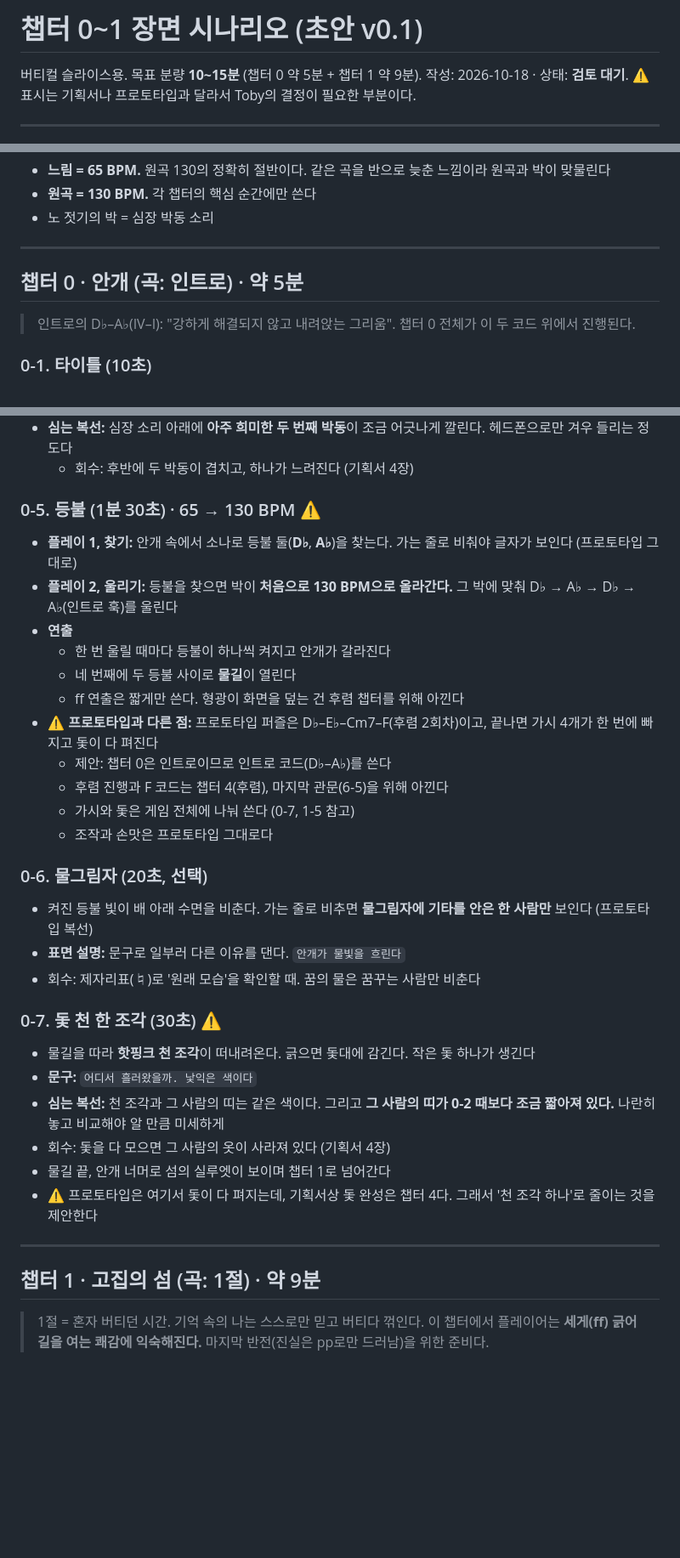
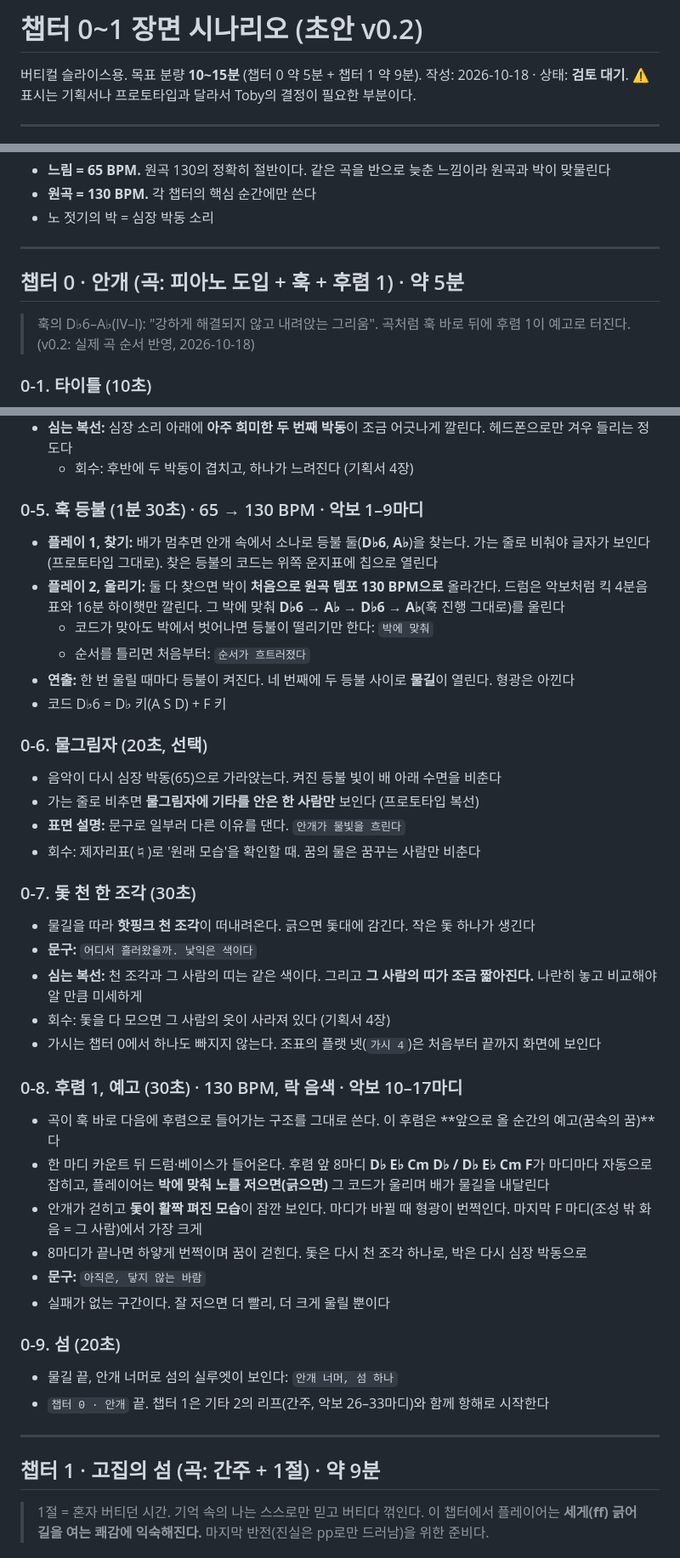
Before and after one commit to tobykey/pp-game, a Markdown page: docs/scenario-ch0-1.md, 3 parts joined by grey strips. Shown at 85% size. Drawn GitHub-style; blank space fills up the shorter version.

Commit message:
챕터 0 시나리오 v0.2: 실제 곡 순서(훅 → 후렴 1 예고) 반영
- 0-5 훅 등불(D♭6–A♭, 130 BPM), 0-8 후렴 1 예고, 0-9 섬 추가
- 챕터 1 첫 가시를 C 장화음이 되돌리는 E♭으로 변경

Co-Authored-By: Claude Opus 5.5 <noreply@anthropic.com>

```diff
--- a/docs/scenario-ch0-1.md
+++ b/docs/scenario-ch0-1.md
@@ -1,4 +1,4 @@
-# 챕터 0~1 장면 시나리오 (초안 v0.1)
+# 챕터 0~1 장면 시나리오 (초안 v0.2)
 
 버티컬 슬라이스용. 목표 분량 **10~15분** (챕터 0 약 5분 + 챕터 1 약 9분).
 작성: 2026-10-18 · 상태: **검토 대기**. ⚠️ 표시는 기획서나 프로토타입과 달라서 Toby의 결정이 필요한 부분이다.
@@ -24,9 +24,9 @@
 
 ---
 
-## 챕터 0 · 안개 (곡: 인트로) · 약 5분
+## 챕터 0 · 안개 (곡: 피아노 도입 + 훅 + 후렴 1) · 약 5분
 
-> 인트로의 D♭–A♭(IV–I): "강하게 해결되지 않고 내려앉는 그리움". 챕터 0 전체가 이 두 코드 위에서 진행된다.
+> 훅의 D♭6–A♭(IV–I): "강하게 해결되지 않고 내려앉는 그리움". 곡처럼 훅 바로 뒤에 후렴 1이 예고로 터진다. (v0.2: 실제 곡 순서 반영, 2026-10-18)
 
 ### 0-1. 타이틀 (10초)
 - 한지 위 붓글씨 `pp`. 버튼 **"현을 깨우기"** (클릭해야 소리가 시작된다)
@@ -57,35 +57,41 @@
 - **심는 복선:** 심장 소리 아래에 **아주 희미한 두 번째 박동**이 조금 어긋나게 깔린다. 헤드폰으로만 겨우 들리는 정도다
   - 회수: 후반에 두 박동이 겹치고, 하나가 느려진다 (기획서 4장)
 
-### 0-5. 등불 (1분 30초) · 65 → 130 BPM ⚠️
-- **플레이 1, 찾기:** 안개 속에서 소나로 등불 둘(**D♭**, **A♭**)을 찾는다. 가는 줄로 비춰야 글자가 보인다 (프로토타입 그대로)
-- **플레이 2, 울리기:** 등불을 찾으면 박이 **처음으로 130 BPM으로 올라간다.** 그 박에 맞춰 D♭ → A♭ → D♭ → A♭(인트로 훅)를 울린다
-- **연출**
-  - 한 번 울릴 때마다 등불이 하나씩 켜지고 안개가 갈라진다
-  - 네 번째에 두 등불 사이로 **물길**이 열린다
-  - ff 연출은 짧게만 쓴다. 형광이 화면을 덮는 건 후렴 챕터를 위해 아낀다
-- ⚠️ **프로토타입과 다른 점:** 프로토타입 퍼즐은 D♭–E♭–Cm7–F(후렴 2회차)이고, 끝나면 가시 4개가 한 번에 빠지고 돛이 다 펴진다
-  - 제안: 챕터 0은 인트로이므로 인트로 코드(D♭–A♭)를 쓴다
-  - 후렴 진행과 F 코드는 챕터 4(후렴), 마지막 관문(6-5)을 위해 아낀다
-  - 가시와 돛은 게임 전체에 나눠 쓴다 (0-7, 1-5 참고)
-  - 조작과 손맛은 프로토타입 그대로다
+### 0-5. 훅 등불 (1분 30초) · 65 → 130 BPM · 악보 1–9마디
+- **플레이 1, 찾기:** 배가 멈추면 안개 속에서 소나로 등불 둘(**D♭6**, **A♭**)을 찾는다. 가는 줄로 비춰야 글자가 보인다 (프로토타입 그대로). 찾은 등불의 코드는 위쪽 운지표에 칩으로 열린다
+- **플레이 2, 울리기:** 둘 다 찾으면 박이 **처음으로 원곡 템포 130 BPM으로** 올라간다. 드럼은 악보처럼 킥 4분음표와 16분 하이햇만 깔린다. 그 박에 맞춰 **D♭6 → A♭ → D♭6 → A♭**(훅 진행 그대로)를 울린다
+  - 코드가 맞아도 박에서 벗어나면 등불이 떨리기만 한다: `박에 맞춰`
+  - 순서를 틀리면 처음부터: `순서가 흐트러졌다`
+- **연출:** 한 번 울릴 때마다 등불이 켜진다. 네 번째에 두 등불 사이로 **물길**이 열린다. 형광은 아낀다
+- 코드 D♭6 = D♭ 키(A S D) + F 키
 
 ### 0-6. 물그림자 (20초, 선택)
-- 켜진 등불 빛이 배 아래 수면을 비춘다. 가는 줄로 비추면 **물그림자에 기타를 안은 한 사람만** 보인다 (프로토타입 복선)
+- 음악이 다시 심장 박동(65)으로 가라앉는다. 켜진 등불 빛이 배 아래 수면을 비춘다
+- 가는 줄로 비추면 **물그림자에 기타를 안은 한 사람만** 보인다 (프로토타입 복선)
 - **표면 설명:** 문구로 일부러 다른 이유를 댄다. `안개가 물빛을 흐린다`
 - 회수: 제자리표(♮)로 '원래 모습'을 확인할 때. 꿈의 물은 꿈꾸는 사람만 비춘다
 
-### 0-7. 돛 천 한 조각 (30초) ⚠️
+### 0-7. 돛 천 한 조각 (30초)
 - 물길을 따라 **핫핑크 천 조각**이 떠내려온다. 긁으면 돛대에 감긴다. 작은 돛 하나가 생긴다
 - **문구:** `어디서 흘러왔을까. 낯익은 색이다`
-- **심는 복선:** 천 조각과 그 사람의 띠는 같은 색이다. 그리고 **그 사람의 띠가 0-2 때보다 조금 짧아져 있다.** 나란히 놓고 비교해야 알 만큼 미세하게
+- **심는 복선:** 천 조각과 그 사람의 띠는 같은 색이다. 그리고 **그 사람의 띠가 조금 짧아진다.** 나란히 놓고 비교해야 알 만큼 미세하게
 - 회수: 돛을 다 모으면 그 사람의 옷이 사라져 있다 (기획서 4장)
-- 물길 끝, 안개 너머로 섬의 실루엣이 보이며 챕터 1로 넘어간다
-- ⚠️ 프로토타입은 여기서 돛이 다 펴지는데, 기획서상 돛 완성은 챕터 4다. 그래서 '천 조각 하나'로 줄이는 것을 제안한다
+- 가시는 챕터 0에서 하나도 빠지지 않는다. 조표의 플랫 넷(`가시 4`)은 처음부터 끝까지 화면에 보인다
 
+### 0-8. 후렴 1, 예고 (30초) · 130 BPM, 락 음색 · 악보 10–17마디
+- 곡이 훅 바로 다음에 후렴으로 들어가는 구조를 그대로 쓴다. 이 후렴은 **앞으로 올 순간의 예고(꿈속의 꿈)**다
+- 한 마디 카운트 뒤 드럼·베이스가 들어온다. 후렴 앞 8마디 **D♭ E♭ Cm D♭ / D♭ E♭ Cm F**가 마디마다 자동으로 잡히고, 플레이어는 **박에 맞춰 노를 저으면(긁으면)** 그 코드가 울리며 배가 물길을 내달린다
+- 안개가 걷히고 **돛이 활짝 펴진 모습**이 잠깐 보인다. 마디가 바뀔 때 형광이 번쩍인다. 마지막 F 마디(조성 밖 화음 = 그 사람)에서 가장 크게
+- 8마디가 끝나면 하얗게 번쩍이며 꿈이 걷힌다. 돛은 다시 천 조각 하나로, 박은 다시 심장 박동으로
+- **문구:** `아직은, 닿지 않는 바람`
+- 실패가 없는 구간이다. 잘 저으면 더 빨리, 더 크게 울릴 뿐이다
+
+### 0-9. 섬 (20초)
+- 물길 끝, 안개 너머로 섬의 실루엣이 보인다: `안개 너머, 섬 하나`
+- `챕터 0 · 안개` 끝. 챕터 1은 기타 2의 리프(간주, 악보 26–33마디)와 함께 항해로 시작한다
 ---
 
-## 챕터 1 · 고집의 섬 (곡: 1절) · 약 9분
+## 챕터 1 · 고집의 섬 (곡: 간주 + 1절) · 약 9분
 
 > 1절 = 혼자 버티던 시간. 기억 속의 나는 스스로만 믿고 버티다 꺾인다.
 > 이 챕터에서 플레이어는 **세게(ff) 긁어 길을 여는 쾌감에 익숙해진다.** 마지막 반전(진실은 pp로만 드러남)을 위한 준비다.
```
Also changed, not shown: other parts of docs/scenario-ch0-1.md (+2 -2 lines).
